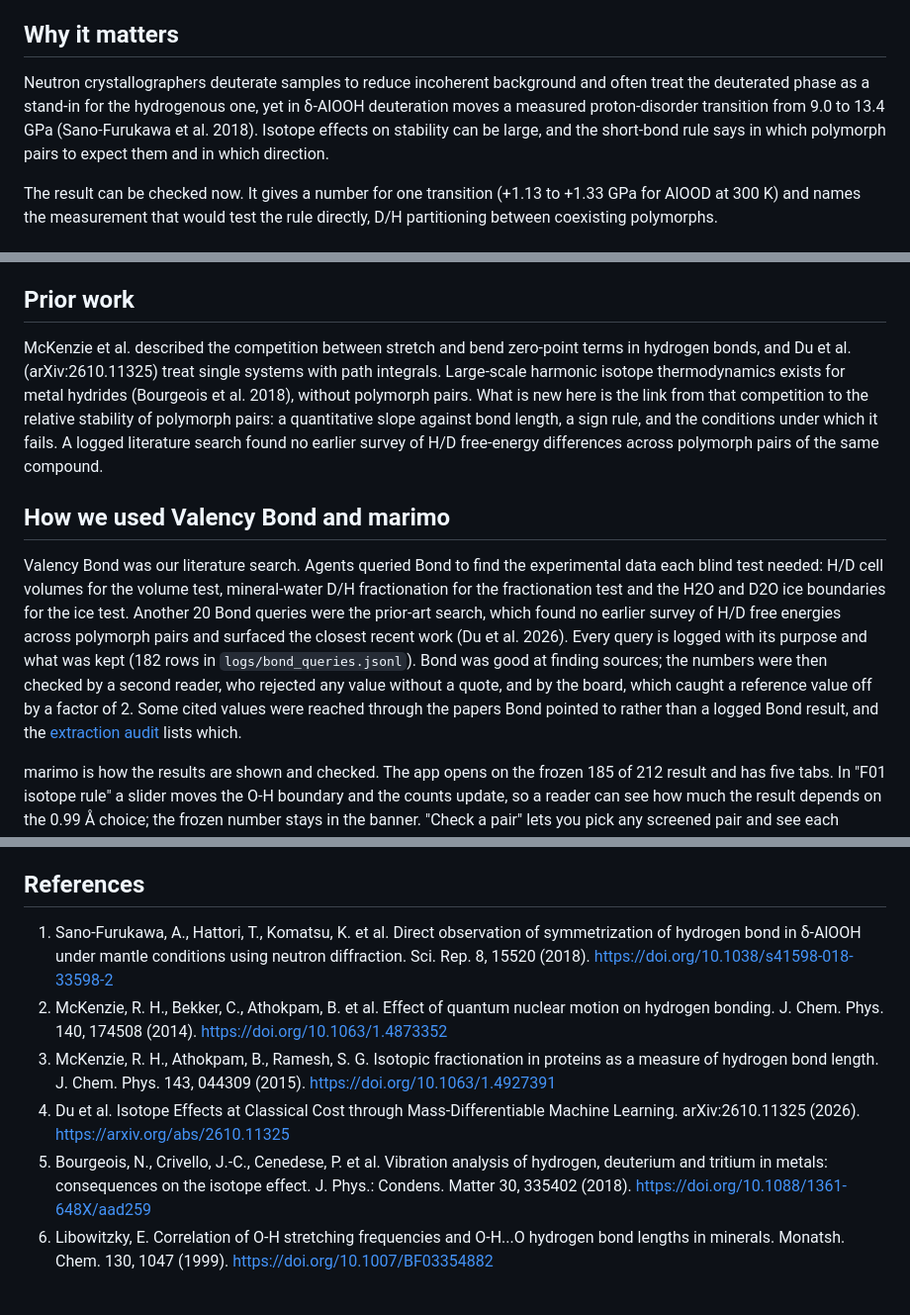
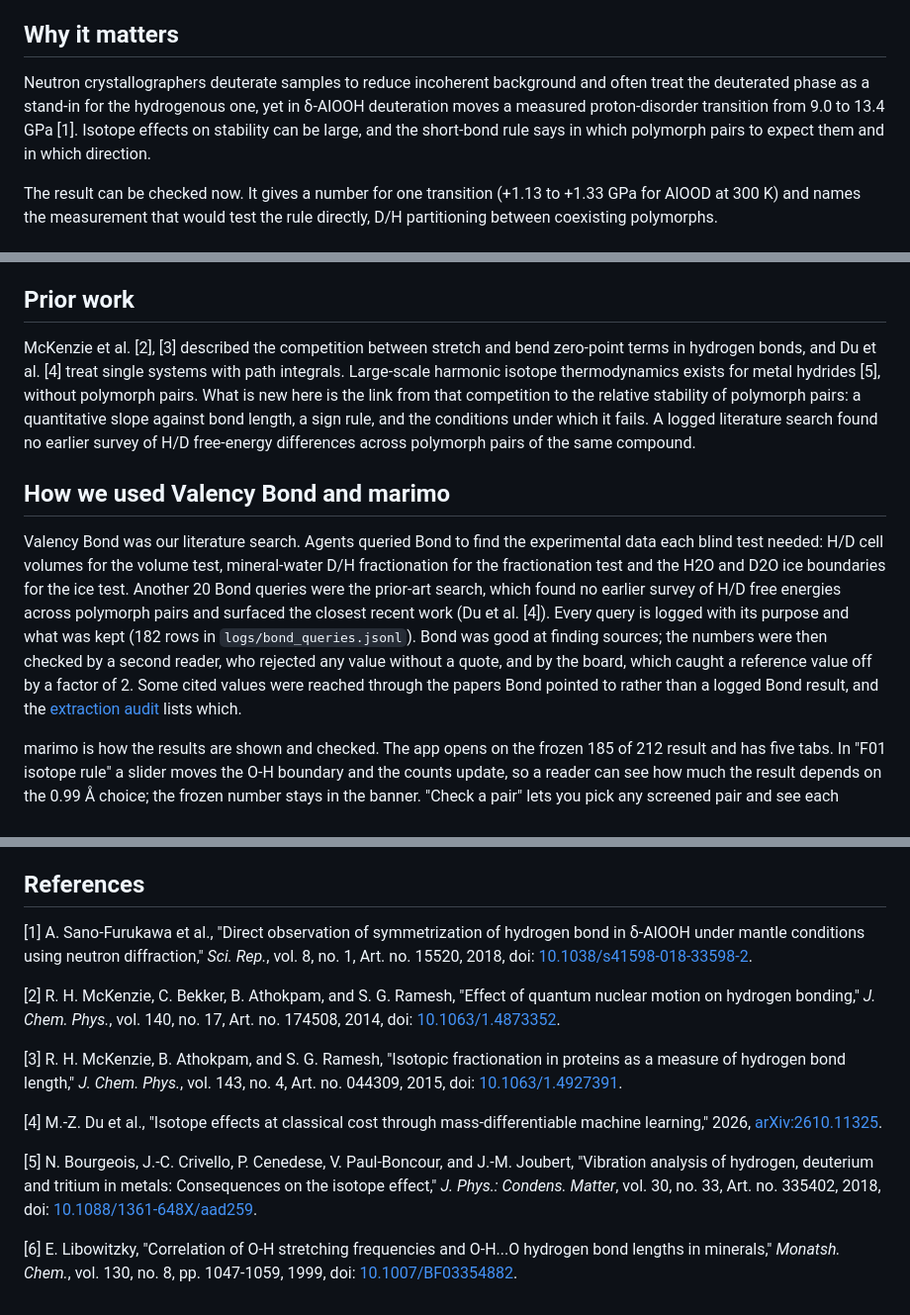
Before and after one commit to canerganis/isoshift, a Markdown page: docs/story/writeup.md, 3 parts joined by grey strips. Shown at 99% size. GitHub-like rendering.

Commit message:
writeup: IEEE reference style, numbered in-text citations
Co-Authored-By: Claude Opus 5.5 <noreply@anthropic.com>

```diff
--- a/docs/story/writeup.md
+++ b/docs/story/writeup.md
@@ -13,7 +13,7 @@ https://youtu.be/X8ckZ7dV40Y
 
 ## Why it matters
 
-Neutron crystallographers deuterate samples to reduce incoherent background and often treat the deuterated phase as a stand-in for the hydrogenous one, yet in δ-AlOOH deuteration moves a measured proton-disorder transition from 9.0 to 13.4 GPa (Sano-Furukawa et al. 2018). Isotope effects on stability can be large, and the short-bond rule says in which polymorph pairs to expect them and in which direction.
+Neutron crystallographers deuterate samples to reduce incoherent background and often treat the deuterated phase as a stand-in for the hydrogenous one, yet in δ-AlOOH deuteration moves a measured proton-disorder transition from 9.0 to 13.4 GPa [1]. Isotope effects on stability can be large, and the short-bond rule says in which polymorph pairs to expect them and in which direction.
 
 The result can be checked now. It gives a number for one transition (+1.13 to +1.33 GPa for AlOOD at 300 K) and names the measurement that would test the rule directly, D/H partitioning between coexisting polymorphs.
 
@@ -51,11 +51,11 @@ The 0.99 Å boundary was chosen after inspecting the data; re-choosing it inside
 
 ## Prior work
 
-McKenzie et al. described the competition between stretch and bend zero-point terms in hydrogen bonds, and Du et al. (arXiv:2610.11325) treat single systems with path integrals. Large-scale harmonic isotope thermodynamics exists for metal hydrides (Bourgeois et al. 2018), without polymorph pairs. What is new here is the link from that competition to the relative stability of polymorph pairs: a quantitative slope against bond length, a sign rule, and the conditions under which it fails. A logged literature search found no earlier survey of H/D free-energy differences across polymorph pairs of the same compound.
+McKenzie et al. [2], [3] described the competition between stretch and bend zero-point terms in hydrogen bonds, and Du et al. [4] treat single systems with path integrals. Large-scale harmonic isotope thermodynamics exists for metal hydrides [5], without polymorph pairs. What is new here is the link from that competition to the relative stability of polymorph pairs: a quantitative slope against bond length, a sign rule, and the conditions under which it fails. A logged literature search found no earlier survey of H/D free-energy differences across polymorph pairs of the same compound.
 
 ## How we used Valency Bond and marimo
 
-Valency Bond was our literature search. Agents queried Bond to find the experimental data each blind test needed: H/D cell volumes for the volume test, mineral-water D/H fractionation for the fractionation test and the H2O and D2O ice boundaries for the ice test. Another 20 Bond queries were the prior-art search, which found no earlier survey of H/D free energies across polymorph pairs and surfaced the closest recent work (Du et al. 2026). Every query is logged with its purpose and what was kept (182 rows in `logs/bond_queries.jsonl`). Bond was good at finding sources; the numbers were then checked by a second reader, who rejected any value without a quote, and by the board, which caught a reference value off by a factor of 2. Some cited values were reached through the papers Bond pointed to rather than a logged Bond result, and the [extraction audit](https://github.com/canerganis/isoshift/blob/main/docs/story/agent_extraction_audit.md) lists which.
+Valency Bond was our literature search. Agents queried Bond to find the experimental data each blind test needed: H/D cell volumes for the volume test, mineral-water D/H fractionation for the fractionation test and the H2O and D2O ice boundaries for the ice test. Another 20 Bond queries were the prior-art search, which found no earlier survey of H/D free energies across polymorph pairs and surfaced the closest recent work (Du et al. [4]). Every query is logged with its purpose and what was kept (182 rows in `logs/bond_queries.jsonl`). Bond was good at finding sources; the numbers were then checked by a second reader, who rejected any value without a quote, and by the board, which caught a reference value off by a factor of 2. Some cited values were reached through the papers Bond pointed to rather than a logged Bond result, and the [extraction audit](https://github.com/canerganis/isoshift/blob/main/docs/story/agent_extraction_audit.md) lists which.
 
 marimo is how the results are shown and checked. The app opens on the frozen 185 of 212 result and has five tabs. In "F01 isotope rule" a slider moves the O-H boundary and the counts update, so a reader can see how much the result depends on the 0.99 Å choice; the frozen number stays in the banner. "Check a pair" lets you pick any screened pair and see each model's isotope free energy, the rule's call and the stretch, bend and libration split, with diaspore against δ-AlOOH as the default. "How we know" follows one measured value, brucite, from the Bond queries to the decision that used it. "Benchmark & stretch check" shows the model checks against DFT phonons and measured spectra, and "Legacy explorer" ranks candidate pairs and has a pair viewer with a static energy offset slider, which moves the H and D curves together and leaves the isotope difference unchanged. Everything is precomputed, so `marimo run app/isoshift_app.py` works on a laptop without a GPU.
 
@@ -71,9 +71,14 @@ Evidence index: [docs/INDEX.md](https://github.com/canerganis/isoshift/blob/main
 
 ## References
 
-1. Sano-Furukawa, A., Hattori, T., Komatsu, K. et al. Direct observation of symmetrization of hydrogen bond in δ-AlOOH under mantle conditions using neutron diffraction. Sci. Rep. 8, 15520 (2018). https://doi.org/10.1038/s41598-018-33598-2
-2. McKenzie, R. H., Bekker, C., Athokpam, B. et al. Effect of quantum nuclear motion on hydrogen bonding. J. Chem. Phys. 140, 174508 (2014). https://doi.org/10.1063/1.4873352
-3. McKenzie, R. H., Athokpam, B., Ramesh, S. G. Isotopic fractionation in proteins as a measure of hydrogen bond length. J. Chem. Phys. 143, 044309 (2015). https://doi.org/10.1063/1.4927391
-4. Du et al. Isotope Effects at Classical Cost through Mass-Differentiable Machine Learning. arXiv:2610.11325 (2026). https://arxiv.org/abs/2610.11325
-5. Bourgeois, N., Crivello, J.-C., Cenedese, P. et al. Vibration analysis of hydrogen, deuterium and tritium in metals: consequences on the isotope effect. J. Phys.: Condens. Matter 30, 335402 (2018). https://doi.org/10.1088/1361-648X/aad259
-6. Libowitzky, E. Correlation of O-H stretching frequencies and O-H...O hydrogen bond lengths in minerals. Monatsh. Chem. 130, 1047 (1999). https://doi.org/10.1007/BF03354882
+[1] A. Sano-Furukawa et al., "Direct observation of symmetrization of hydrogen bond in δ-AlOOH under mantle conditions using neutron diffraction," *Sci. Rep.*, vol. 8, no. 1, Art. no. 15520, 2018, doi: [10.1038/s41598-018-33598-2](https://doi.org/10.1038/s41598-018-33598-2).
+
+[2] R. H. McKenzie, C. Bekker, B. Athokpam, and S. G. Ramesh, "Effect of quantum nuclear motion on hydrogen bonding," *J. Chem. Phys.*, vol. 140, no. 17, Art. no. 174508, 2014, doi: [10.1063/1.4873352](https://doi.org/10.1063/1.4873352).
+
+[3] R. H. McKenzie, B. Athokpam, and S. G. Ramesh, "Isotopic fractionation in proteins as a measure of hydrogen bond length," *J. Chem. Phys.*, vol. 143, no. 4, Art. no. 044309, 2015, doi: [10.1063/1.4927391](https://doi.org/10.1063/1.4927391).
+
+[4] M.-Z. Du et al., "Isotope effects at classical cost through mass-differentiable machine learning," 2026, [arXiv:2610.11325](https://arxiv.org/abs/2610.11325).
+
+[5] N. Bourgeois, J.-C. Crivello, P. Cenedese, V. Paul-Boncour, and J.-M. Joubert, "Vibration analysis of hydrogen, deuterium and tritium in metals: Consequences on the isotope effect," *J. Phys.: Condens. Matter*, vol. 30, no. 33, Art. no. 335402, 2018, doi: [10.1088/1361-648X/aad259](https://doi.org/10.1088/1361-648X/aad259).
+
+[6] E. Libowitzky, "Correlation of O-H stretching frequencies and O-H...O hydrogen bond lengths in minerals," *Monatsh. Chem.*, vol. 130, no. 8, pp. 1047-1059, 1999, doi: [10.1007/BF03354882](https://doi.org/10.1007/BF03354882).
```
Also changed, not shown: other parts of docs/story/writeup.md (+1 -1 lines).
